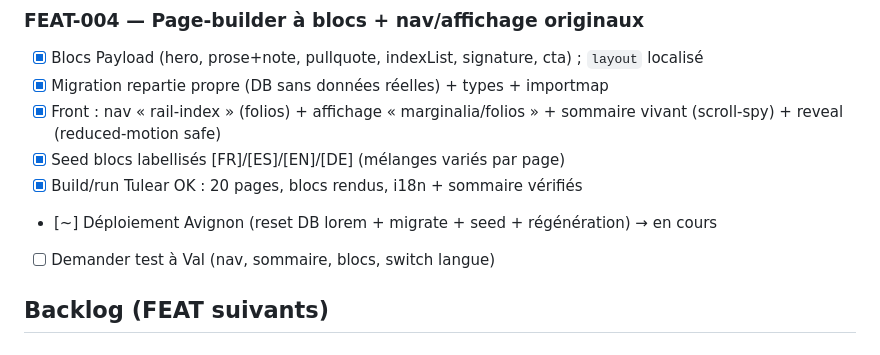
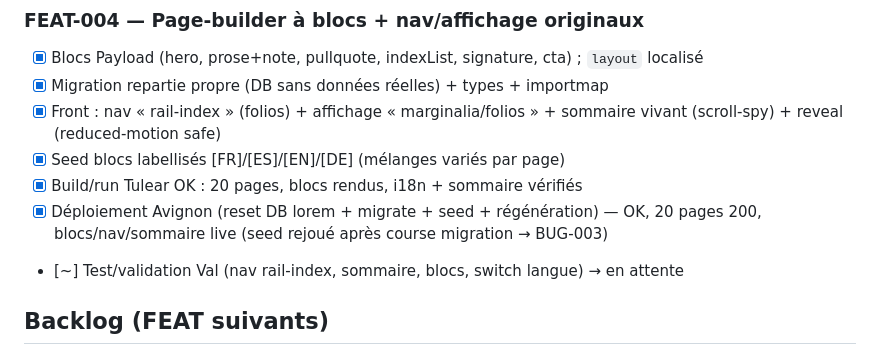
Before and after one commit to valery-blanc/NOEMA, a Markdown page: docs/tasks/TASKS.md, the part around the change. Rendered like a GitHub page.

Commit message:
FEAT-004: déploiement Avignon OK (blocs + rail-index live) ; BUG-003 (seed/migration race)
Co-Authored-By: Claude Opus 4.8 <noreply@anthropic.com>

```diff
--- a/docs/tasks/TASKS.md
+++ b/docs/tasks/TASKS.md
@@ -66,8 +66,8 @@
 - [x] Front : nav « rail-index » (folios) + affichage « marginalia/folios » + sommaire vivant (scroll-spy) + reveal (reduced-motion safe)
 - [x] Seed blocs labellisés [FR]/[ES]/[EN]/[DE] (mélanges variés par page)
 - [x] Build/run Tulear OK : 20 pages, blocs rendus, i18n + sommaire vérifiés
-- [~] Déploiement Avignon (reset DB lorem + migrate + seed + régénération) → en cours
-- [ ] Demander test à Val (nav, sommaire, blocs, switch langue)
+- [x] Déploiement Avignon (reset DB lorem + migrate + seed + régénération) — OK, 20 pages 200, blocs/nav/sommaire live (seed rejoué après course migration → BUG-003)
+- [~] Test/validation Val (nav rail-index, sommaire, blocs, switch langue) → en attente
 
 ## Backlog (FEAT suivants)
 - [ ] FEAT-006 — Charte définitive (Claude Design) + contenu réel + SEO + formulaire contact
```
Also changed, not shown: docs/bugs/BUG-003-seed-avant-migration-deploy.md (added, +31 -0 lines), docs/specs/FEAT-004-page-builder-blocs.md (+2 -1 lines).
